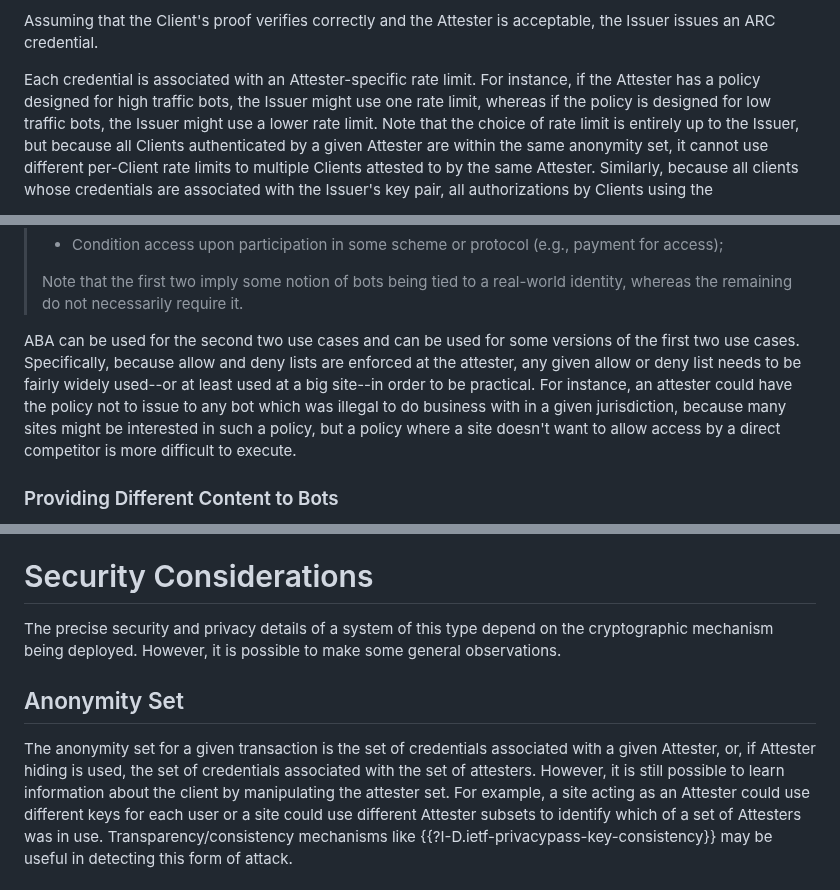
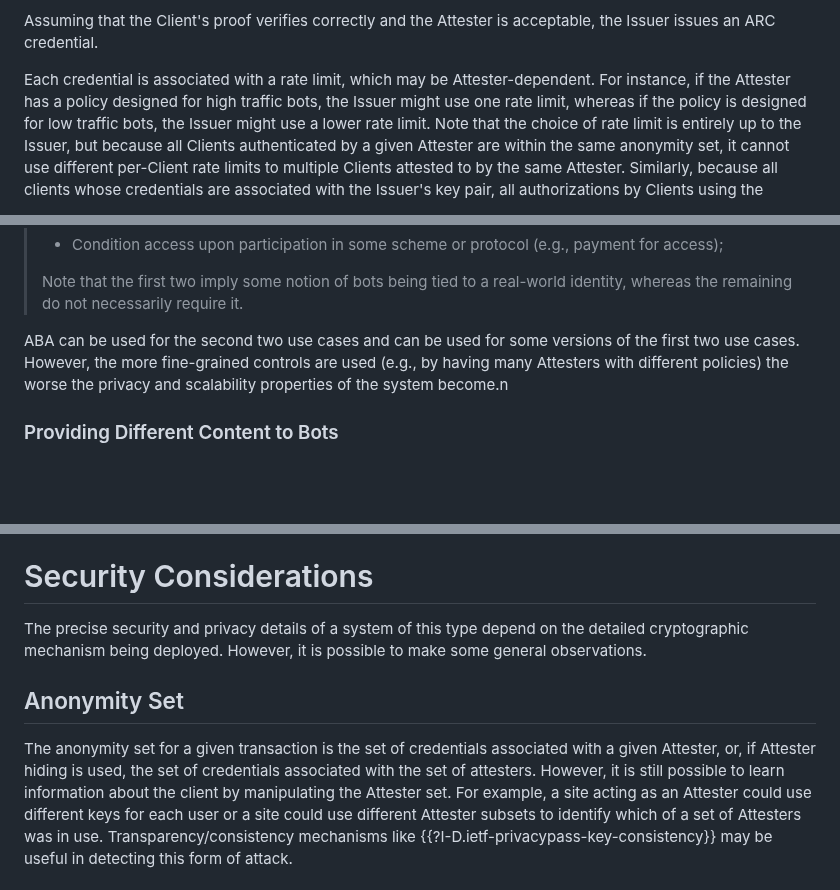
Before and after one commit to ekr/draft-rescorla-anonymous-webbotauth, a Markdown page: draft-rescorla-anonymous-webbotauth.md, 3 parts joined by grey strips. GitHub-like rendering; blank space fills up the shorter version.

Commit message:
Some small comments

```diff
--- a/draft-rescorla-anonymous-webbotauth.md
+++ b/draft-rescorla-anonymous-webbotauth.md
@@ -305,8 +305,8 @@ information:
 Assuming that the Client's proof verifies correctly and the
 Attester is acceptable, the Issuer issues an ARC credential.
 
-Each credential is associated with an Attester-specific rate
-limit. For instance, if the Attester has a policy designed for high
+Each credential is associated with a rate limit, which may
+be Attester-dependent. For instance, if the Attester has a policy designed for high
 traffic bots, the Issuer might use one rate limit, whereas if the
 policy is designed for low traffic bots, the Issuer might use a lower
 rate limit. Note that the choice of rate limit is entirely up to the
@@ -494,14 +494,10 @@ access:
 >   it.
 
 ABA can be used for the second two use cases and can be used for some
-versions of the first two use cases. Specifically, because allow and
-deny lists are enforced at the attester, any given allow or deny list
-needs to be fairly widely used--or at least used at a big site--in
-order to be practical. For instance, an attester could have the policy
-not to issue to any bot which was illegal to do business with in a
-given jurisdiction, because many sites might be interested in such a
-policy, but a policy where a site doesn't want to allow access by a
-direct competitor is more difficult to execute.
+versions of the first two use cases. However, the more fine-grained
+controls are used (e.g., by having many Attesters with different
+policies) the worse the privacy and scalability properties of the
+system become.n
 
 ### Providing Different Content to Bots
 
@@ -567,7 +563,7 @@ a larger anonymity set (see {{number-of-attesters}}).
 # Security Considerations
 
 The precise security and privacy details of a system of this type
-depend on the cryptographic mechanism being deployed. However, it
+depend on the detailed cryptographic mechanism being deployed. However, it
 is possible to make some general observations.
 
 ## Anonymity Set
@@ -576,7 +572,7 @@ The anonymity set for a given transaction is the set of credentials
 associated with a given Attester, or, if Attester hiding is used, the set
 of credentials associated with the set of attesters. However, it is
 still possible to learn information about the client by manipulating
-the attester set. For example, a site acting as an Attester could use
+the Attester set. For example, a site acting as an Attester could use
 different keys for each user or a site could use different Attester
 subsets to identify which of a set of Attesters was in use.
 Transparency/consistency mechanisms like
```
